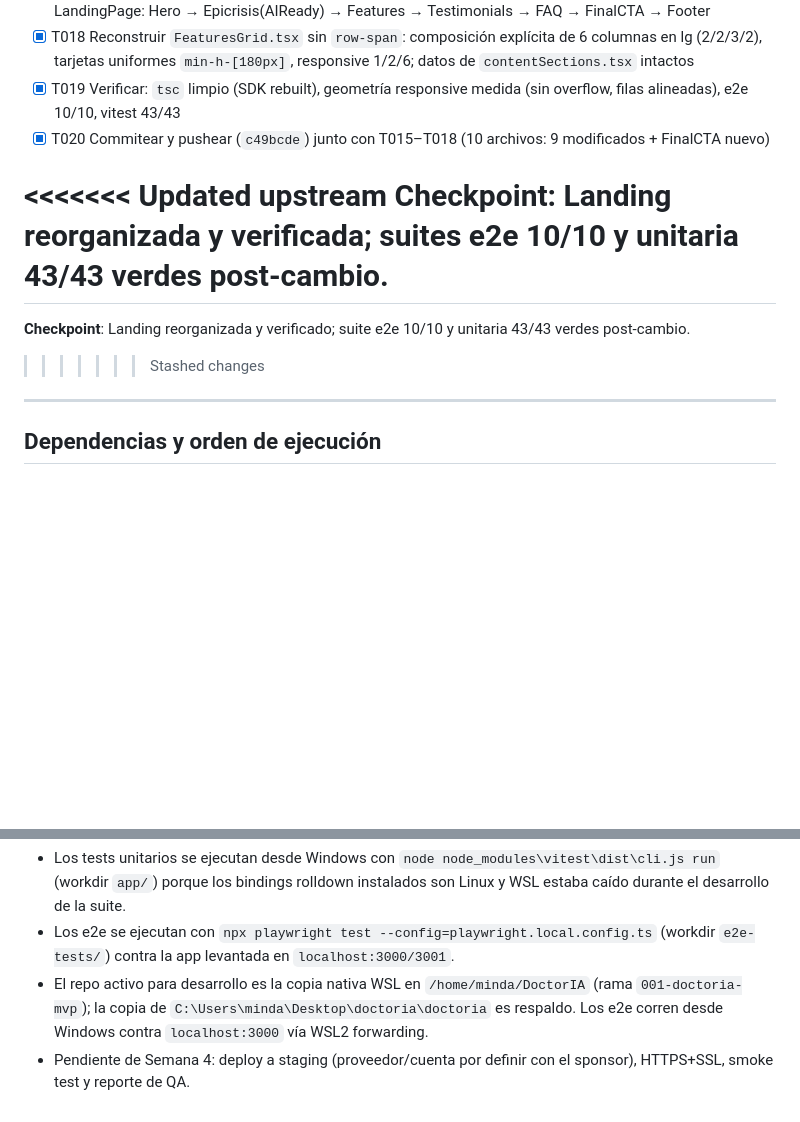
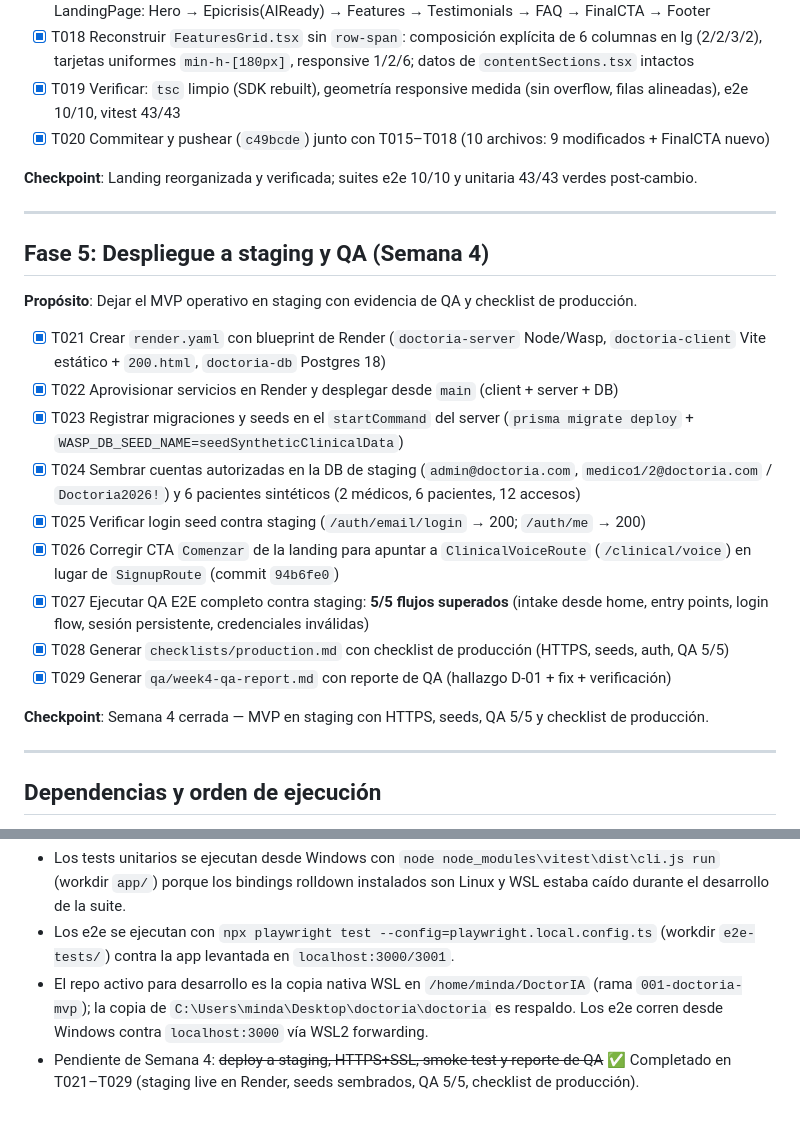
Before and after one commit to JorgeMinda/DoctorIA, a Markdown page: specs/001-doctoria-mvp/tasks.md, 2 parts joined by grey strips. Drawn GitHub-style; blank space fills up the shorter version.

Commit message:
docs: close Semana 4 with production checklist and QA report (QA 5/5)

```diff
--- a/specs/001-doctoria-mvp/tasks.md
+++ b/specs/001-doctoria-mvp/tasks.md
@@ -72,11 +72,25 @@
 - [X] T019 Verificar: `tsc` limpio (SDK rebuilt), geometría responsive medida (sin overflow, filas alineadas), e2e 10/10, vitest 43/43
 - [X] T020 Commitear y pushear (`c49bcde`) junto con T015–T018 (10 archivos: 9 modificados + FinalCTA nuevo)
 
-<<<<<<< Updated upstream
 **Checkpoint**: Landing reorganizada y verificada; suites e2e 10/10 y unitaria 43/43 verdes post-cambio.
-=======
-**Checkpoint**: Landing reorganizada y verificado; suite e2e 10/10 y unitaria 43/43 verdes post-cambio.
->>>>>>> Stashed changes
+
+---
+
+## Fase 5: Despliegue a staging y QA (Semana 4)
+
+**Propósito**: Dejar el MVP operativo en staging con evidencia de QA y checklist de producción.
+
+- [X] T021 Crear `render.yaml` con blueprint de Render (`doctoria-server` Node/Wasp, `doctoria-client` Vite estático + `200.html`, `doctoria-db` Postgres 18)
+- [X] T022 Aprovisionar servicios en Render y desplegar desde `main` (client + server + DB)
+- [X] T023 Registrar migraciones y seeds en el `startCommand` del server (`prisma migrate deploy` + `WASP_DB_SEED_NAME=seedSyntheticClinicalData`)
+- [X] T024 Sembrar cuentas autorizadas en la DB de staging (`admin@doctoria.com`, `medico1/2@doctoria.com` / `Doctoria2026!`) y 6 pacientes sintéticos (2 médicos, 6 pacientes, 12 accesos)
+- [X] T025 Verificar login seed contra staging (`/auth/email/login` → 200; `/auth/me` → 200)
+- [X] T026 Corregir CTA `Comenzar` de la landing para apuntar a `ClinicalVoiceRoute` (`/clinical/voice`) en lugar de `SignupRoute` (commit `94b6fe0`)
+- [X] T027 Ejecutar QA E2E completo contra staging: **5/5 flujos superados** (intake desde home, entry points, login flow, sesión persistente, credenciales inválidas)
+- [X] T028 Generar `checklists/production.md` con checklist de producción (HTTPS, seeds, auth, QA 5/5)
+- [X] T029 Generar `qa/week4-qa-report.md` con reporte de QA (hallazgo D-01 + fix + verificación)
+
+**Checkpoint**: Semana 4 cerrada — MVP en staging con HTTPS, seeds, QA 5/5 y checklist de producción.
 
 ---
 
@@ -94,4 +108,4 @@
 - Los tests unitarios se ejecutan desde Windows con `node node_modules\vitest\dist\cli.js run` (workdir `app/`) porque los bindings rolldown instalados son Linux y WSL estaba caído durante el desarrollo de la suite.
 - Los e2e se ejecutan con `npx playwright test --config=playwright.local.config.ts` (workdir `e2e-tests/`) contra la app levantada en `localhost:3000/3001`.
 - El repo activo para desarrollo es la copia nativa WSL en `/home/minda/DoctorIA` (rama `001-doctoria-mvp`); la copia de `C:\Users\minda\Desktop\doctoria\doctoria` es respaldo. Los e2e corren desde Windows contra `localhost:3000` vía WSL2 forwarding.
-- Pendiente de Semana 4: deploy a staging (proveedor/cuenta por definir con el sponsor), HTTPS+SSL, smoke test y reporte de QA.
+- Pendiente de Semana 4: ~~deploy a staging, HTTPS+SSL, smoke test y reporte de QA~~ ✅ Completado en T021–T029 (staging live en Render, seeds sembrados, QA 5/5, checklist de producción).
```
Also changed, not shown: 2 other files.
